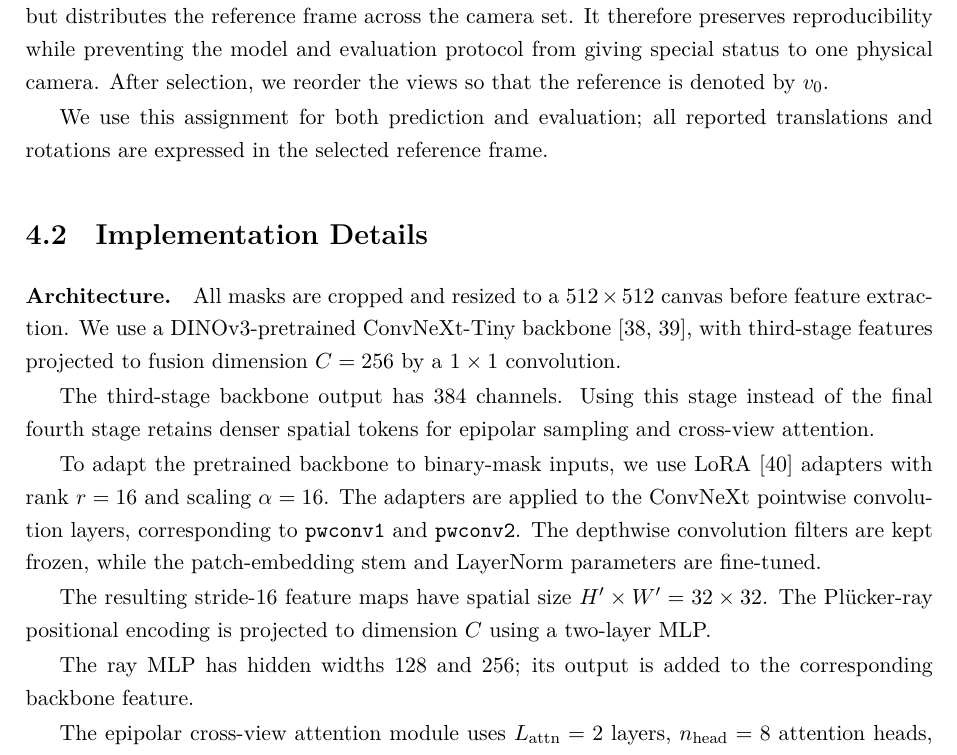
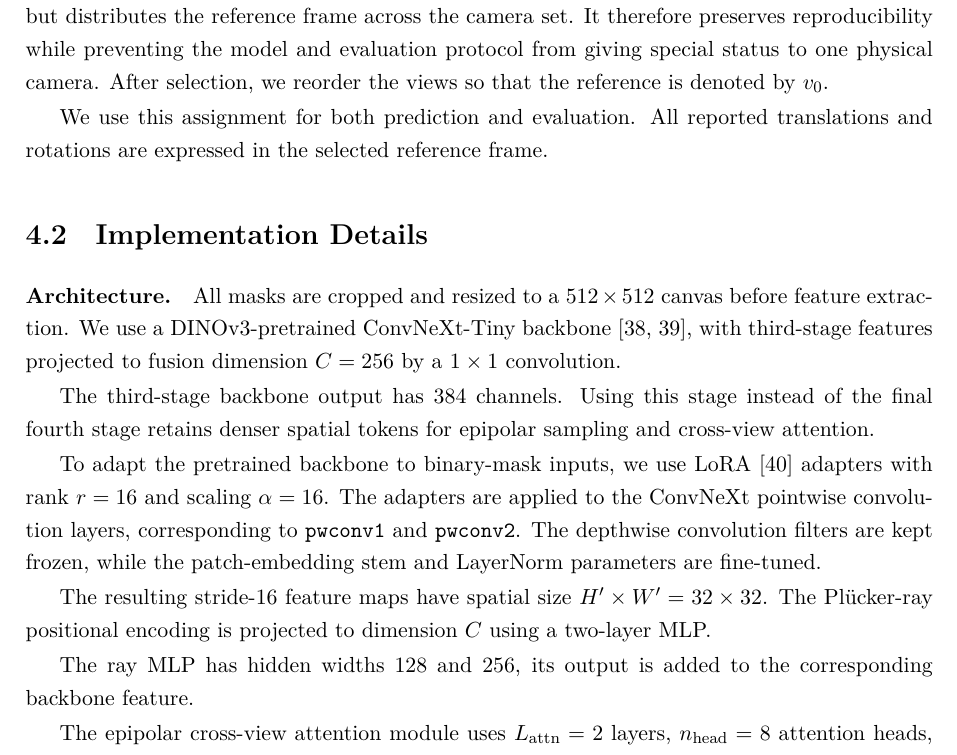
Before and after one commit to nitzan2154/MSc-Thesis-CuVLER-to-ECASP, a LaTeX thesis (thesis.tex, which reads main/4_experiments.tex): part of page 31 of 59, cut so that both start at the same text. Compiled offline with XeLaTeX.

Commit message:
change the ; sign.

```diff
--- a/main/4_experiments.tex
+++ b/main/4_experiments.tex
@@ -175,7 +175,7 @@ model and evaluation protocol from giving special status to one physical
 camera. After selection, we reorder the views so that the reference is
 denoted by \(v_0\).
 
-We use this assignment for both prediction and evaluation; all reported
+We use this assignment for both prediction and evaluation. All reported
 translations and rotations are expressed in the selected reference frame.
 
 % END SUPPLEMENTARY MATERIAL: Reference-View Assignment; Evaluation Protocol -- reference frame
@@ -206,7 +206,7 @@ The resulting stride-16 feature maps have spatial size \(H'\times W'=32\times32\
 The Pl\"ucker-ray positional encoding is projected to dimension \(C\) using a two-layer MLP.
 % BEGIN SUPPLEMENTARY MATERIAL: supplementary_now (1).tex -- Additional Architecture Details -- ray MLP
 
-The ray MLP has hidden widths \(128\) and \(256\); its output is added
+The ray MLP has hidden widths \(128\) and \(256\), its output is added
 to the corresponding backbone feature.
 
 % END SUPPLEMENTARY MATERIAL: Additional Architecture Details -- ray MLP
```
